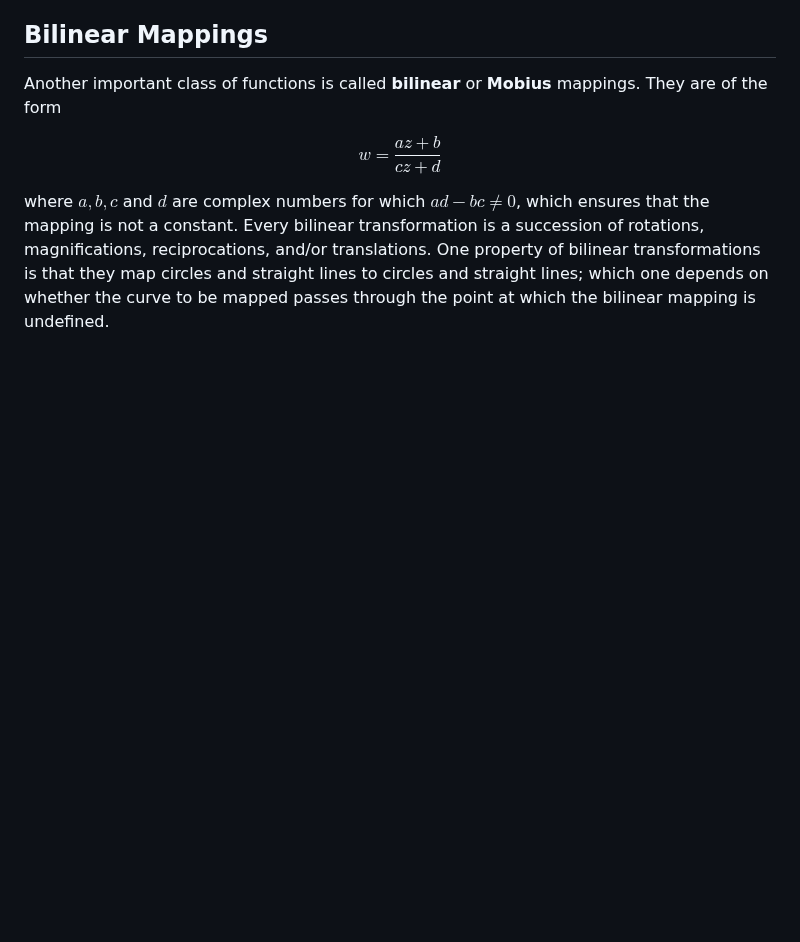
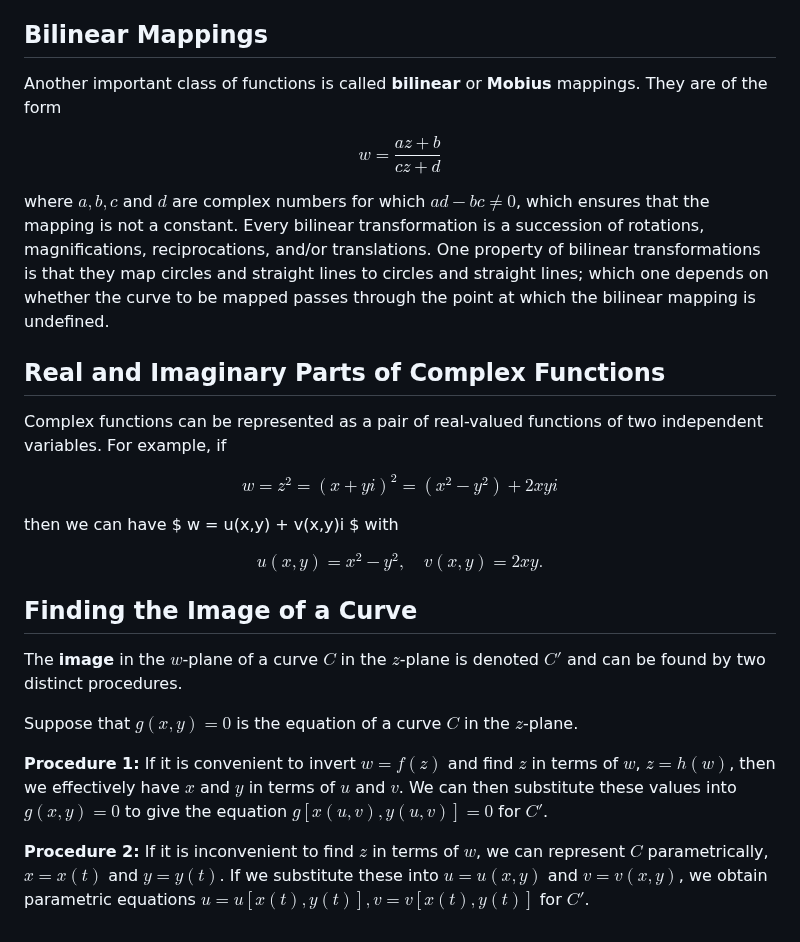
Before and after one commit to jhobbs/mathnotes, a Markdown page: complex/complex-functions.md, the part around the change. Drawn GitHub-style; blank space fills up the shorter version.

Commit message:
more complex functions stuff

```diff
--- a/complex/complex-functions.md
+++ b/complex/complex-functions.md
@@ -62,3 +62,23 @@ Another important class of functions is called **bilinear** or **Mobius** mappin
 $$ w = \frac{az + b}{cz + d} $$
 
 where $a, b, c$ and $d$ are complex numbers for which $ad - bc \neq 0$, which ensures that the mapping is not a constant. Every bilinear transformation is a succession of rotations, magnifications, reciprocations, and/or translations. One property of bilinear transformations is that they map circles and straight lines to circles and straight lines; which one depends on whether the curve to be mapped passes through the point at which the bilinear mapping is undefined.
+
+## Real and Imaginary Parts of Complex Functions
+
+Complex functions can be represented as a pair of real-valued functions of two independent variables. For example, if
+
+$$ w = z^2 = (x+yi)^2 = (x^2 - y^2) + 2xyi $$
+
+then we can have $ w = u(x,y) + v(x,y)i $ with
+
+$$ u(x,y) = x^2 - y^2, \quad v(x,y) = 2xy. $$
+
+## Finding the Image of a Curve
+
+The **image** in the $w$-plane of a curve $C$ in the $z$-plane is denoted $C'$ and can be found by two distinct procedures.
+
+Suppose that $g(x,y) = 0$ is the equation of a curve $C$ in the $z$-plane.
+
+**Procedure 1:** If it is convenient to invert $w = f(z)$ and find $z$ in terms of $w$, $z = h(w)$, then we effectively have $x$ and $y$ in terms of $u$ and $v$. We can then substitute these values into $g(x,y) = 0$ to give the equation $g[x(u,v), y(u,v)] = 0$ for $C'$.
+
+**Procedure 2:** If it is inconvenient to find $z$ in terms of $w$, we can represent $C$ parametrically, $x = x(t)$ and $y = y(t)$. If we substitute these into $u = u(x,y)$ and $v = v(x,y)$, we obtain parametric equations $u = u[x(t), y(t)], v = v[x(t), y(t)]$ for $C'$.
```
